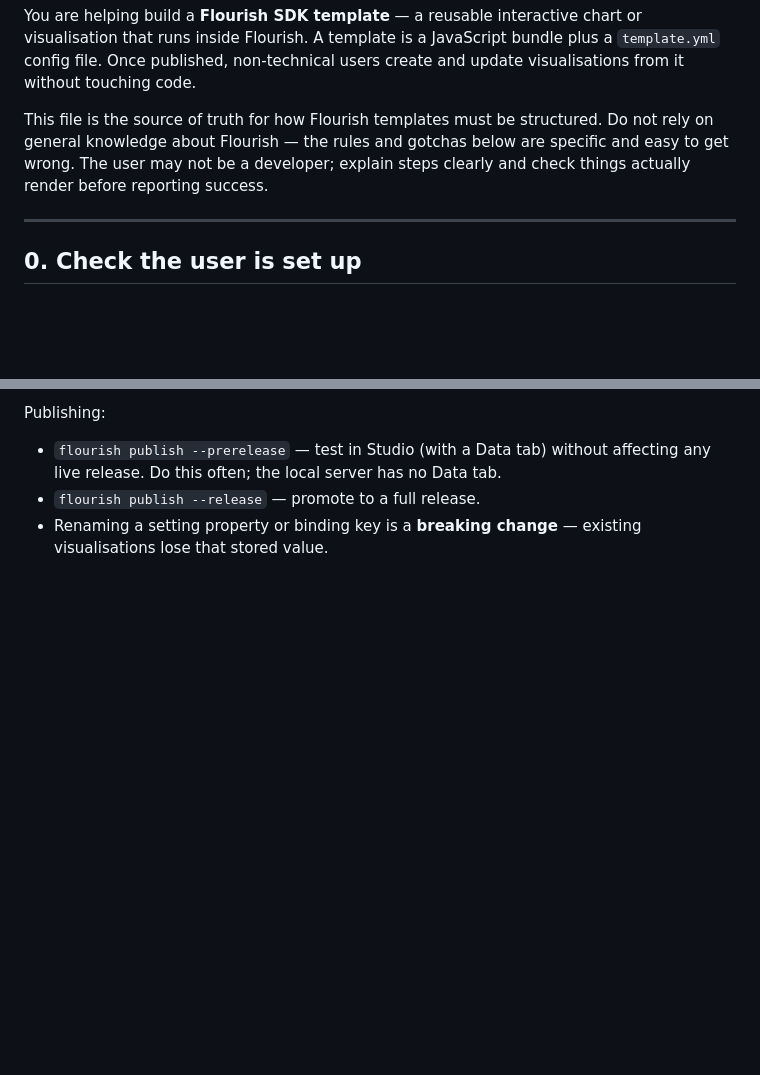
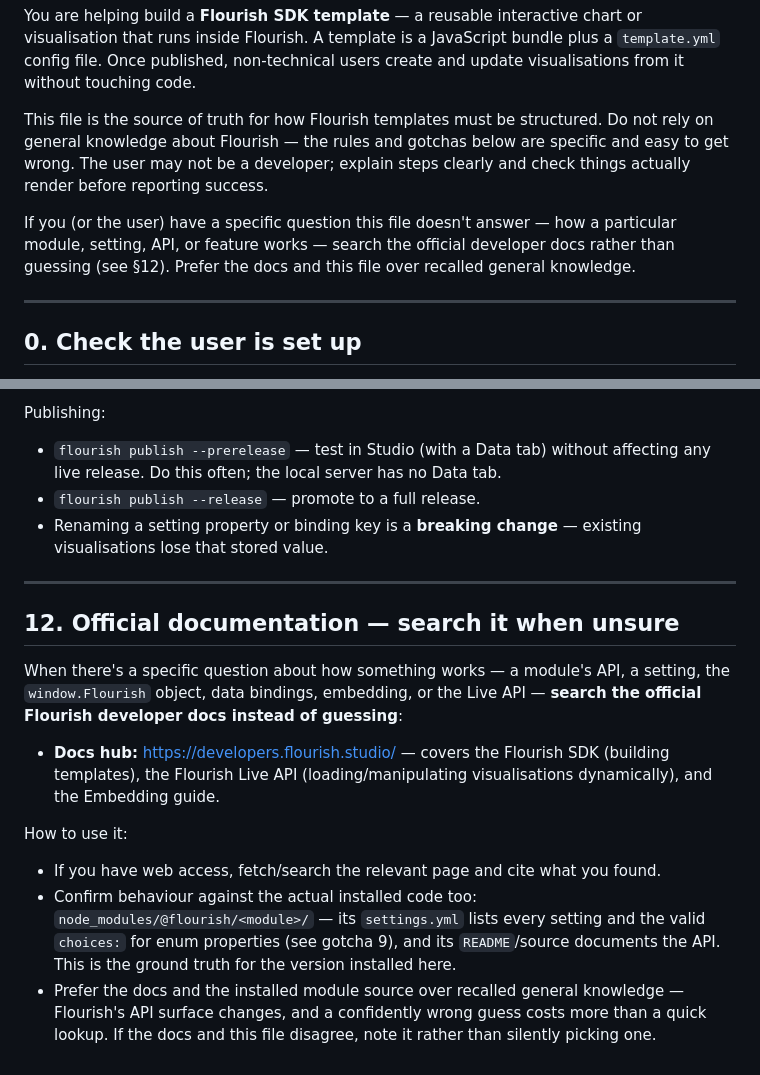
Before and after one commit to kiln/SDK-AI-Starter-Kit, a Markdown page: skeleton/AGENTS.md, 2 parts joined by grey strips. Rendered like a GitHub page; blank space fills up the shorter version.

Commit message:
Add reference to developers.flourish.studio

```diff
--- a/skeleton/AGENTS.md
+++ b/skeleton/AGENTS.md
@@ -9,6 +9,11 @@ This file is the source of truth for how Flourish templates must be structured.
 Do not rely on general knowledge about Flourish — the rules and gotchas below are
 specific and easy to get wrong. The user may not be a developer; explain steps
 clearly and check things actually render before reporting success.
+
+If you (or the user) have a specific question this file doesn't answer — how a
+particular module, setting, API, or feature works — search the official developer
+docs rather than guessing (see §12). Prefer the docs and this file over recalled
+general knowledge.
 
 ---
 
@@ -493,3 +498,26 @@ Publishing:
 - `flourish publish --release` — promote to a full release.
 - Renaming a setting property or binding key is a **breaking change** — existing
   visualisations lose that stored value.
+
+---
+
+## 12. Official documentation — search it when unsure
+
+When there's a specific question about how something works — a module's API, a
+setting, the `window.Flourish` object, data bindings, embedding, or the Live API —
+**search the official Flourish developer docs instead of guessing**:
+
+- **Docs hub:** https://developers.flourish.studio/ — covers the Flourish SDK
+  (building templates), the Flourish Live API (loading/manipulating visualisations
+  dynamically), and the Embedding guide.
+
+How to use it:
+- If you have web access, fetch/search the relevant page and cite what you found.
+- Confirm behaviour against the actual installed code too:
+  `node_modules/@flourish/<module>/` — its `settings.yml` lists every setting and
+  the valid `choices:` for enum properties (see gotcha 9), and its `README`/source
+  documents the API. This is the ground truth for the version installed here.
+- Prefer the docs and the installed module source over recalled general knowledge —
+  Flourish's API surface changes, and a confidently wrong guess costs more than a
+  quick lookup. If the docs and this file disagree, note it rather than silently
+  picking one.
```
